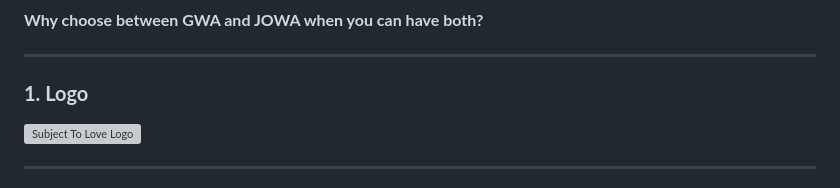
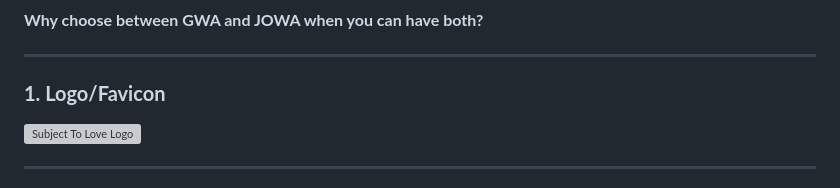
Before and after one commit to Unna-Lael/CS3_2ndQtr_Portfolio, a Markdown page: ProjectProposal.md, the part around the change. Drawn GitHub-style; grey boxes are pictures that could not be loaded.

```diff
--- a/ProjectProposal.md
+++ b/ProjectProposal.md
@@ -10,7 +10,7 @@ By: Unna Lael Jaldon and Alpha Celestine Jimenez of 9 - Rubidium
 
 ---
 
-### **1. Logo**
+### **1. Logo/Favicon**
 
 ![Subject To Love Logo](https://media.discordapp.net/attachments/1155783555822141502/1432979830168883270/8SCpl2AAAABklEQVQDAG2tm95dUCaBAAAAAElFTkSuQmCC.png?ex=690305f6&is=6901b476&hm=735e608c2fd7c02f8992672adba7c20262ec57947620797beb9e3d69fa535be2&=&format=webp&quality=lossless&width=510&height=429)
 
```
